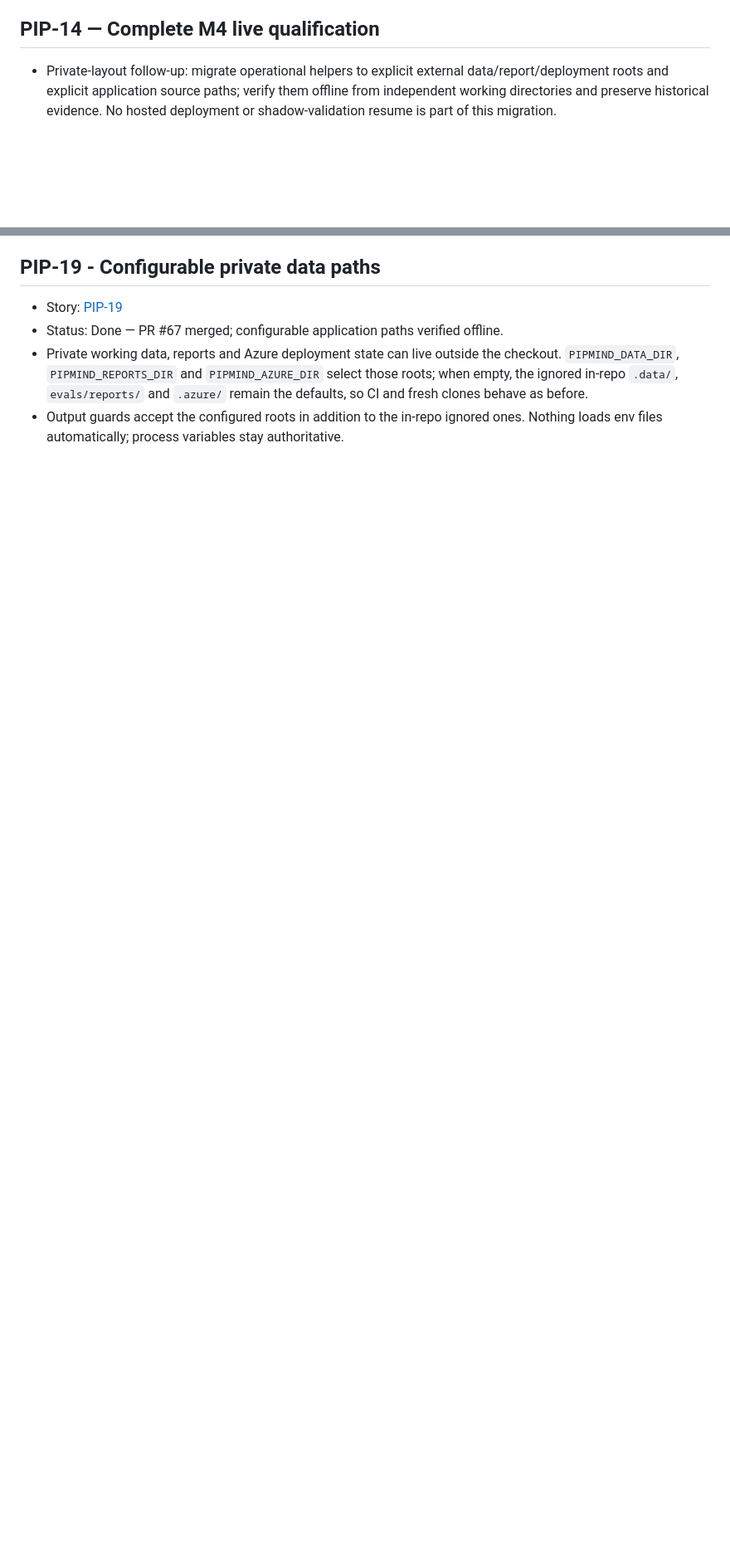
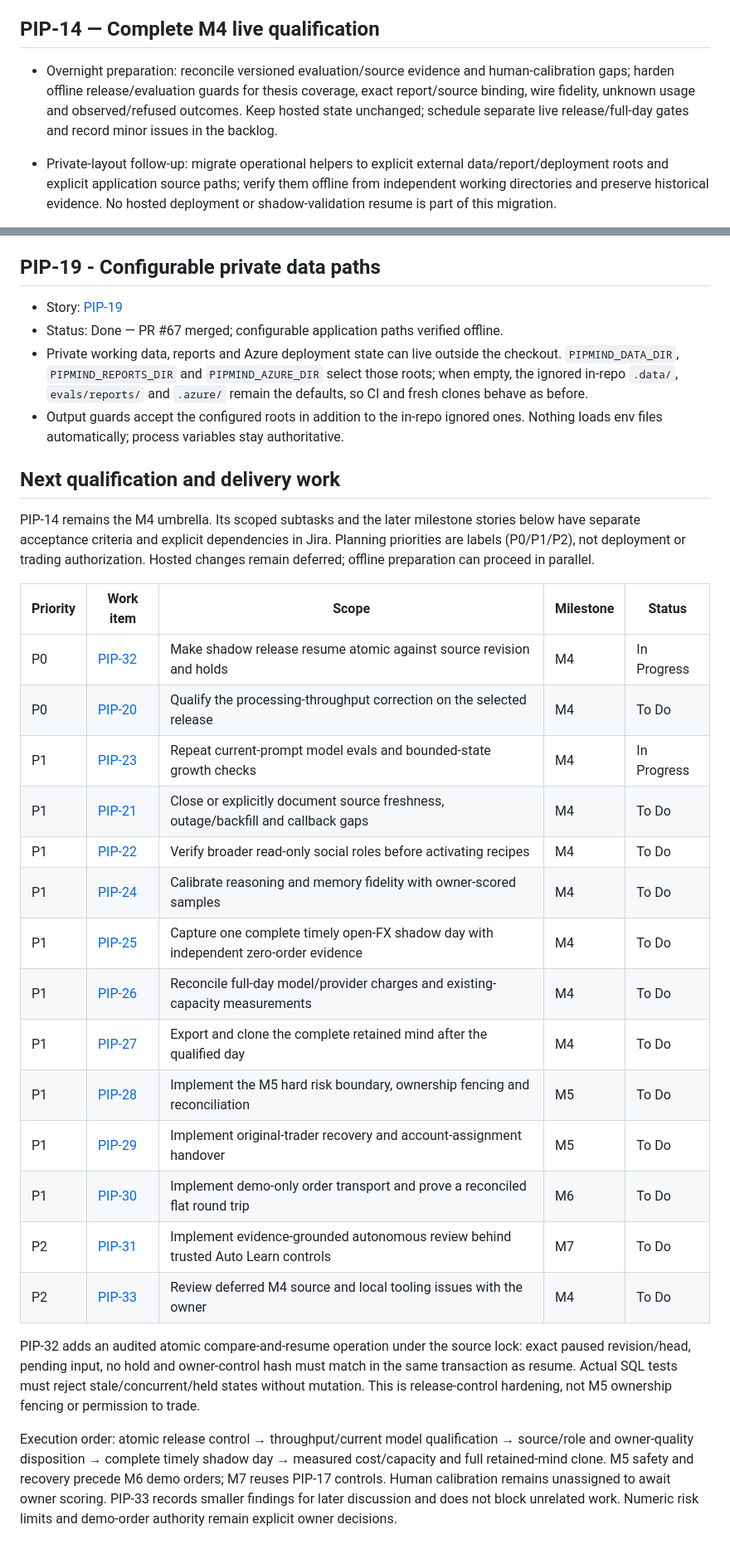
Before and after one commit to henrique-meyer/pipmind, a Markdown page: docs/plan.md, 2 parts joined by grey strips. Shown at 83% size. GitHub-like rendering; blank space fills up the shorter version.

Commit message:
PIP-14: plan qualification subtasks and staged delivery backlog

```diff
--- a/docs/plan.md
+++ b/docs/plan.md
@@ -63,6 +63,8 @@ Confirmation applies to direct owner-chat edits and explicit load/restore contro
 - Runtime verification: the main journal records its first four actual-model observations with six model calls, no model refusals and zero dispatches; the pending queue decreases. All three workers remain alive without restarts and their current heartbeats are error-free; historical startup alerts remain retained. Public HTTPS smoke confirms build, health, SEO, analytics, assets, navigation and private-route isolation, while an independent comparison confirms the landing template/configuration is unchanged. Initial container/SQL metrics are saved privately; a short startup window does not qualify full-day capacity or billed costs. The release workflow now waits a bounded five minutes for revision readiness before enforcing its image/topology checks.
 
 ## PIP-14 — Complete M4 live qualification
+
+- Overnight preparation: reconcile versioned evaluation/source evidence and human-calibration gaps; harden offline release/evaluation guards for thesis coverage, exact report/source binding, wire fidelity, unknown usage and observed/refused outcomes. Keep hosted state unchanged; schedule separate live release/full-day gates and record minor issues in the backlog.
 
 - Private-layout follow-up: migrate operational helpers to explicit external data/report/deployment roots and explicit application source paths; verify them offline from independent working directories and preserve historical evidence. No hosted deployment or shadow-validation resume is part of this migration.
 
@@ -292,3 +294,29 @@ The M1 foundation is implemented by [PIP-7](#pip-7--m1-contracts-and-replay-eval
 - Status: Done — PR #67 merged; configurable application paths verified offline.
 - Private working data, reports and Azure deployment state can live outside the checkout. `PIPMIND_DATA_DIR`, `PIPMIND_REPORTS_DIR` and `PIPMIND_AZURE_DIR` select those roots; when empty, the ignored in-repo `.data/`, `evals/reports/` and `.azure/` remain the defaults, so CI and fresh clones behave as before.
 - Output guards accept the configured roots in addition to the in-repo ignored ones. Nothing loads env files automatically; process variables stay authoritative.
+
+
+## Next qualification and delivery work
+
+PIP-14 remains the M4 umbrella. Its scoped subtasks and the later milestone stories below have separate acceptance criteria and explicit dependencies in Jira. Planning priorities are labels (P0/P1/P2), not deployment or trading authorization. Hosted changes remain deferred; offline preparation can proceed in parallel.
+
+| Priority | Work item | Scope | Milestone | Status |
+| --- | --- | --- | --- | --- |
+| P0 | [PIP-32](https://nitro.atlassian.net/browse/PIP-32) | Make shadow release resume atomic against source revision and holds | M4 | In Progress |
+| P0 | [PIP-20](https://nitro.atlassian.net/browse/PIP-20) | Qualify the processing-throughput correction on the selected release | M4 | To Do |
+| P1 | [PIP-23](https://nitro.atlassian.net/browse/PIP-23) | Repeat current-prompt model evals and bounded-state growth checks | M4 | In Progress |
+| P1 | [PIP-21](https://nitro.atlassian.net/browse/PIP-21) | Close or explicitly document source freshness, outage/backfill and callback gaps | M4 | To Do |
+| P1 | [PIP-22](https://nitro.atlassian.net/browse/PIP-22) | Verify broader read-only social roles before activating recipes | M4 | To Do |
+| P1 | [PIP-24](https://nitro.atlassian.net/browse/PIP-24) | Calibrate reasoning and memory fidelity with owner-scored samples | M4 | To Do |
+| P1 | [PIP-25](https://nitro.atlassian.net/browse/PIP-25) | Capture one complete timely open-FX shadow day with independent zero-order evidence | M4 | To Do |
+| P1 | [PIP-26](https://nitro.atlassian.net/browse/PIP-26) | Reconcile full-day model/provider charges and existing-capacity measurements | M4 | To Do |
+| P1 | [PIP-27](https://nitro.atlassian.net/browse/PIP-27) | Export and clone the complete retained mind after the qualified day | M4 | To Do |
+| P1 | [PIP-28](https://nitro.atlassian.net/browse/PIP-28) | Implement the M5 hard risk boundary, ownership fencing and reconciliation | M5 | To Do |
+| P1 | [PIP-29](https://nitro.atlassian.net/browse/PIP-29) | Implement original-trader recovery and account-assignment handover | M5 | To Do |
+| P1 | [PIP-30](https://nitro.atlassian.net/browse/PIP-30) | Implement demo-only order transport and prove a reconciled flat round trip | M6 | To Do |
+| P2 | [PIP-31](https://nitro.atlassian.net/browse/PIP-31) | Implement evidence-grounded autonomous review behind trusted Auto Learn controls | M7 | To Do |
+| P2 | [PIP-33](https://nitro.atlassian.net/browse/PIP-33) | Review deferred M4 source and local tooling issues with the owner | M4 | To Do |
+
+PIP-32 adds an audited atomic compare-and-resume operation under the source lock: exact paused revision/head, pending input, no hold and owner-control hash must match in the same transaction as resume. Actual SQL tests must reject stale/concurrent/held states without mutation. This is release-control hardening, not M5 ownership fencing or permission to trade.
+
+Execution order: atomic release control → throughput/current model qualification → source/role and owner-quality disposition → complete timely shadow day → measured cost/capacity and full retained-mind clone. M5 safety and recovery precede M6 demo orders; M7 reuses PIP-17 controls. Human calibration remains unassigned to await owner scoring. PIP-33 records smaller findings for later discussion and does not block unrelated work. Numeric risk limits and demo-order authority remain explicit owner decisions.
```
